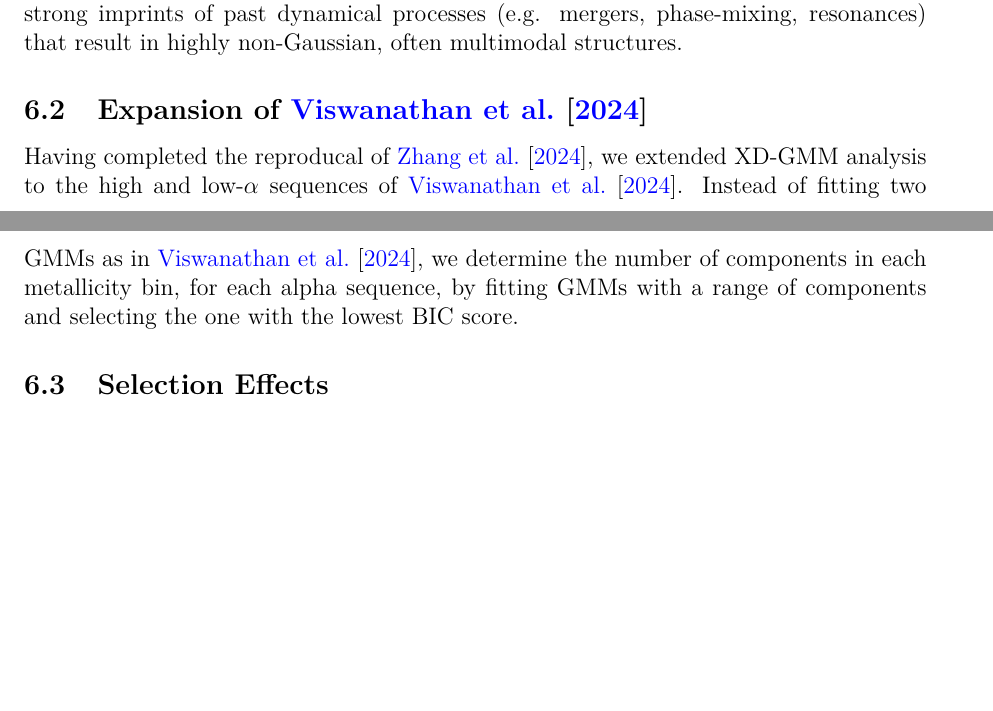
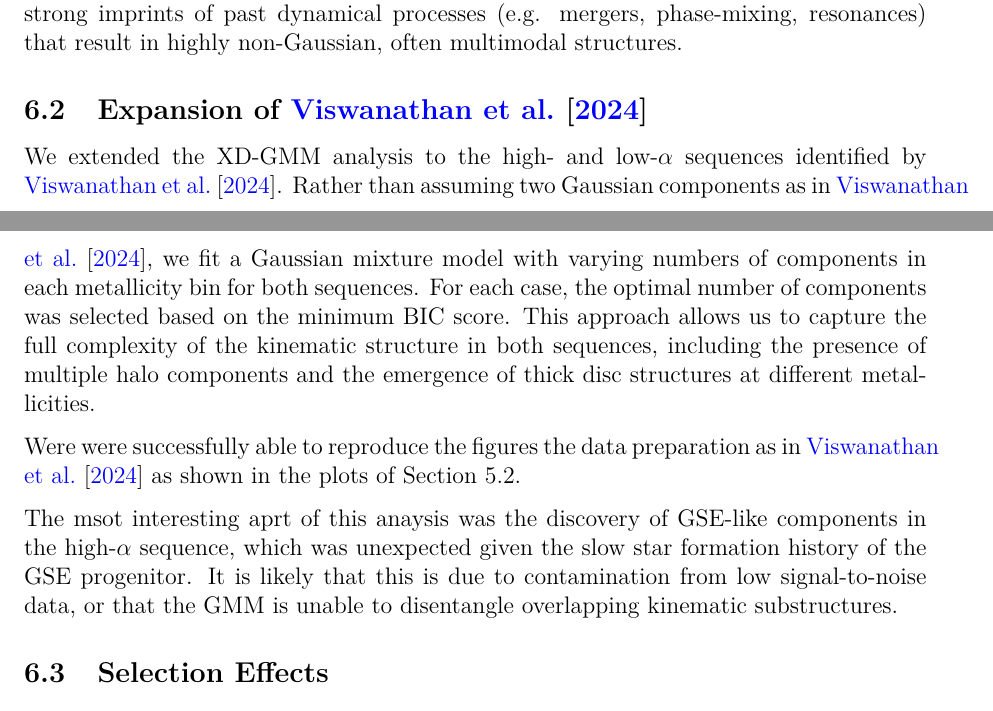
Before and after one commit to raunaq-rai/Disentangling-the-Milky-Way-using-GMM, a LaTeX document (report/report.tex): two parts of pages 30 and 31 of 36, joined at a grey line, cut so that both start at the same text, the shorter picture padded with empty space. Compiled offline with pdfLaTeX.

Commit message:
report update

```diff
--- a/report/report.tex
+++ b/report/report.tex
@@ -1355,10 +1356,20 @@ often multimodal structures.
 
 \subsection{Expansion of \citet{Vis2024}}
 
-Having completed the reproducal of \citet{zhang2024existencemetalpoordiscmilky}, we extended XD-GMM analysis
-to the high and low-$\alpha$ sequences of \citet{Vis2024}. Instead of fitting two GMMs as in \cite{Vis2024},
-we determine the number of components in each metallicity bin, for each alpha sequence, by fitting GMMs with a
-range of components and selecting the one with the lowest BIC score.
+We extended the XD-GMM analysis to the high- and low-$\alpha$ sequences identified by \citet{Vis2024}.
+Rather than assuming two Gaussian components as in \citet{Vis2024}, we fit a
+Gaussian mixture model with varying numbers of components in each metallicity bin for both sequences.
+For each case, the optimal number of components was selected based on the minimum BIC score.
+This approach allows us to capture the full complexity of the kinematic structure in both sequences,
+including the presence of multiple halo components and the emergence of thick disc structures at different metallicities.
+
+Were were successfully able to reproduce the figures the data preparation as in \citet{Vis2024} as shown in the plots of
+Section~\ref{subsec:data_vis}.
+
+The msot interesting aprt of this anaysis was the discovery of GSE-like components in the high-$\alpha$ sequence,
+which was unexpected given the slow star formation history of the GSE progenitor. It is likely that this is due to contamination from
+low signal-to-noise data, or that the GMM is unable to disentangle overlapping kinematic substructures.
+
 
 
 
```
Also changed, not shown: report/report.tex (1 more changed lines).
